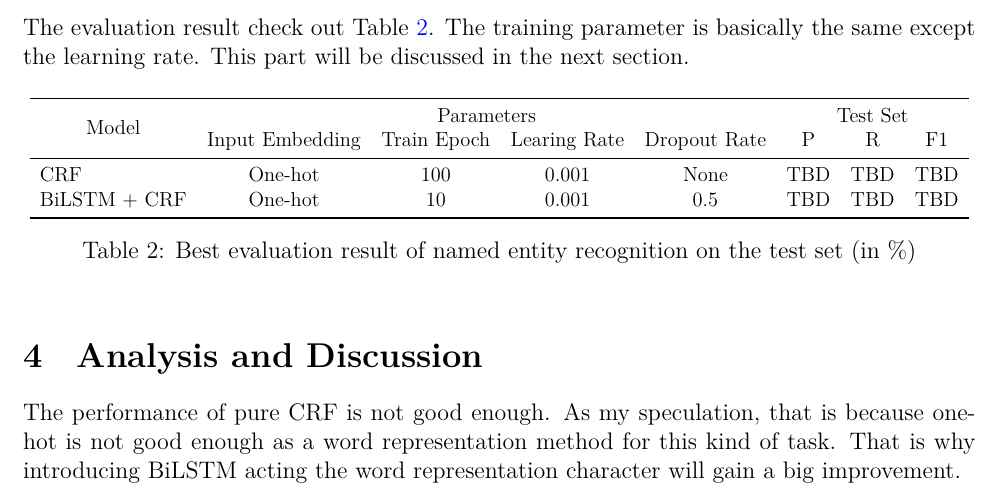
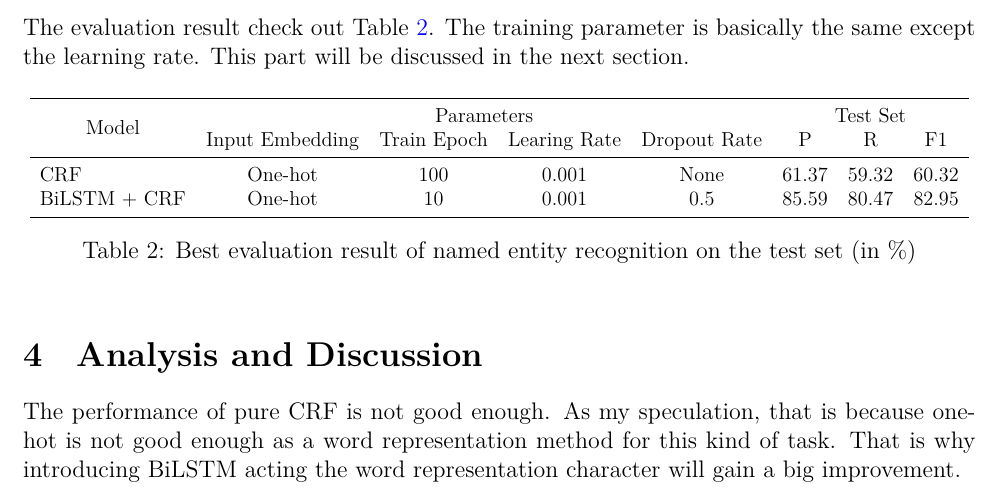
Before and after one commit to daviddwlee84/DeepLearningPractice, a LaTeX document (Project/CWSNER/Report/main.tex, which reads Project/CWSNER/Report/figures/ner_result.tex): part of page 4 of 5, cut so that both start at the same text. Compiled offline with XeLaTeX; a missing font is replaced by an installed copy or a similar font.

Commit message:
Update NER result

```diff
--- a/Project/CWSNER/Report/figures/ner_result.tex
+++ b/Project/CWSNER/Report/figures/ner_result.tex
@@ -6,8 +6,8 @@
             \multicolumn{1}{c}{\multirow{2}{*}{Model}} & \multicolumn{4}{c}{Parameters}                              & \multicolumn{3}{c}{Test Set}     \\
             \multicolumn{1}{c}{}                       & Input Embedding & Train Epoch & Learing Rate & Dropout Rate & P         & R        & F1        \\
             \midrule
-            CRF                                        & One-hot         & 100         & 0.001        & None         & TBD       & TBD      & TBD       \\
-            BiLSTM + CRF                               & One-hot         & 10          & 0.001        & 0.5          & TBD       & TBD      & TBD       \\
+            CRF                                        & One-hot         & 100         & 0.001        & None         & 61.37     & 59.32    & 60.32     \\
+            BiLSTM + CRF                               & One-hot         & 10          & 0.001        & 0.5          & 85.59     & 80.47    & 82.95     \\
         \bottomrule
         \end{tabular}
     }
```
